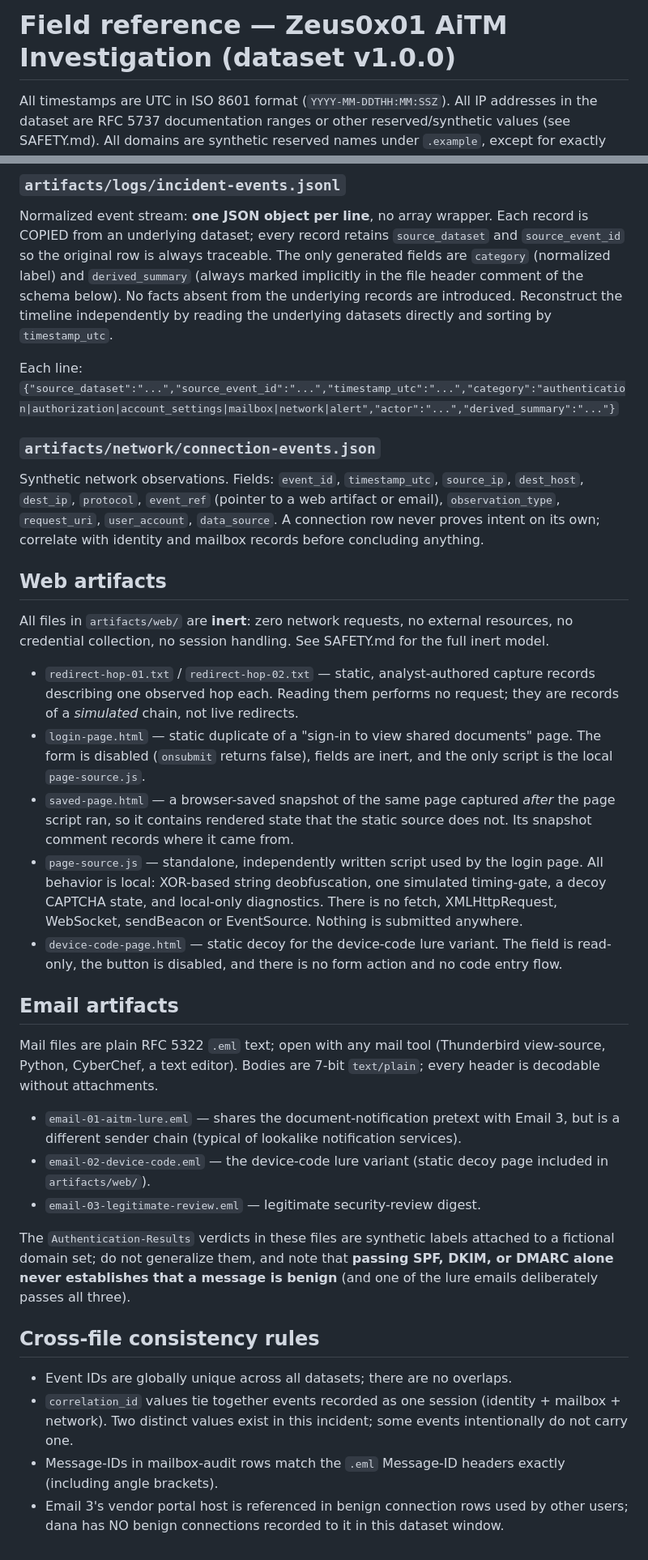
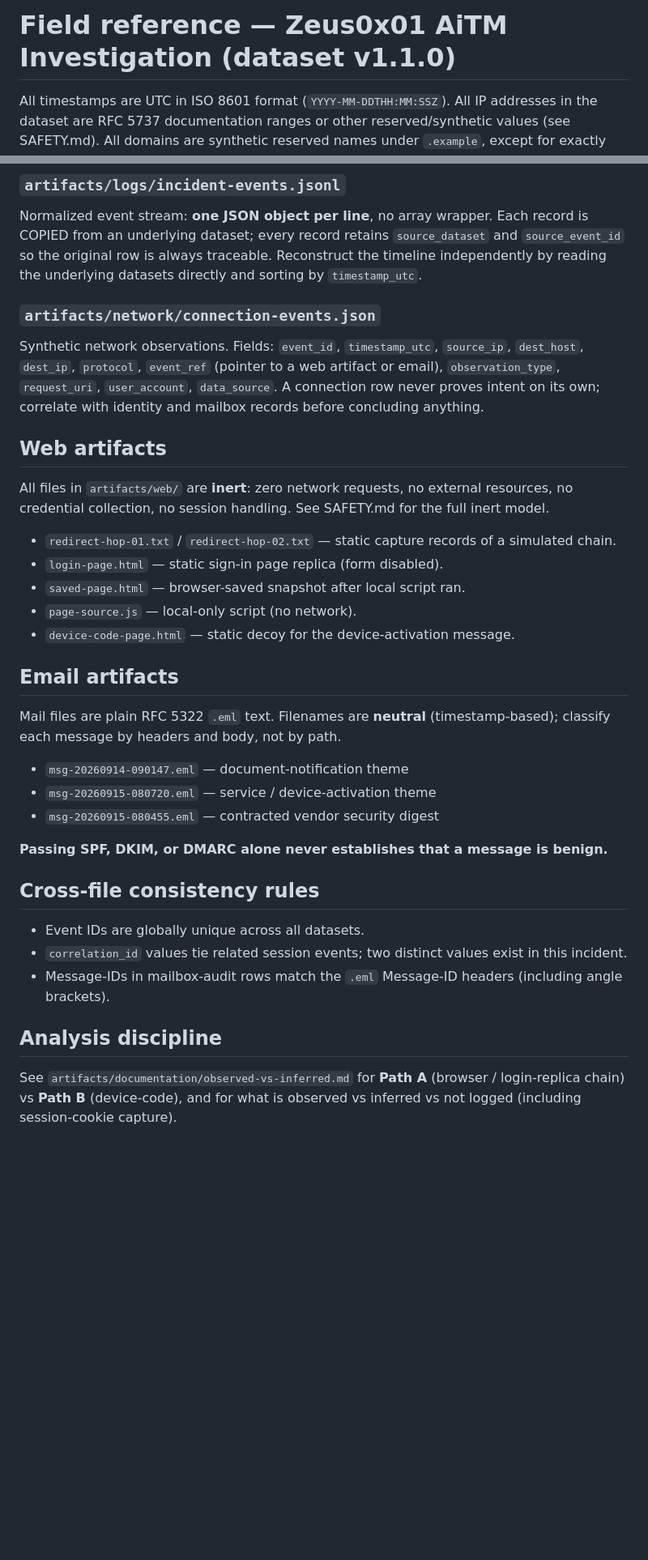
Before and after one commit to Zeus0x01/AiTM-PhishingLab, a Markdown page: artifacts/documentation/field-reference.md, 2 parts joined by grey strips. Shown at 81% size. Rendered like a GitHub page; blank space fills up the shorter version.

Commit message:
v1.1.0: field-reference version, neutral email names, analysis discipline link

```diff
--- a/artifacts/documentation/field-reference.md
+++ b/artifacts/documentation/field-reference.md
@@ -1,4 +1,4 @@
-# Field reference — Zeus0x01 AiTM Investigation (dataset v1.0.0)
+# Field reference — Zeus0x01 AiTM Investigation (dataset v1.1.0)
 
 All timestamps are UTC in ISO 8601 format (`YYYY-MM-DDTHH:MM:SSZ`).
 All IP addresses in the dataset are RFC 5737 documentation ranges or other
@@ -77,14 +77,8 @@ correlation_id before concluding.**
 Normalized event stream: **one JSON object per line**, no array wrapper.
 Each record is COPIED from an underlying dataset; every record retains
 `source_dataset` and `source_event_id` so the original row is always
-traceable. The only generated fields are `category` (normalized label) and
-`derived_summary` (always marked implicitly in the file header comment of
-the schema below). No facts absent from the underlying records are
-introduced. Reconstruct the timeline independently by reading the
+traceable. Reconstruct the timeline independently by reading the
 underlying datasets directly and sorting by `timestamp_utc`.
-
-Each line:
-`{"source_dataset":"...","source_event_id":"...","timestamp_utc":"...","category":"authentication|authorization|account_settings|mailbox|network|alert","actor":"...","derived_summary":"..."}`
 
 ### `artifacts/network/connection-events.json`
 
@@ -100,50 +94,29 @@ All files in `artifacts/web/` are **inert**: zero network requests, no
 external resources, no credential collection, no session handling. See
 SAFETY.md for the full inert model.
 
-- `redirect-hop-01.txt` / `redirect-hop-02.txt` — static, analyst-authored
-  capture records describing one observed hop each. Reading them performs
-  no request; they are records of a *simulated* chain, not live redirects.
-- `login-page.html` — static duplicate of a "sign-in to view shared
-  documents" page. The form is disabled (`onsubmit` returns false), fields
-  are inert, and the only script is the local `page-source.js`.
-- `saved-page.html` — a browser-saved snapshot of the same page captured
-  *after* the page script ran, so it contains rendered state that the
-  static source does not. Its snapshot comment records where it came from.
-- `page-source.js` — standalone, independently written script used by the
-  login page. All behavior is local: XOR-based string deobfuscation, one
-  simulated timing-gate, a decoy CAPTCHA state, and local-only diagnostics.
-  There is no fetch, XMLHttpRequest, WebSocket, sendBeacon or EventSource.
-  Nothing is submitted anywhere.
-- `device-code-page.html` — static decoy for the device-code lure variant.
-  The field is read-only, the button is disabled, and there is no form
-  action and no code entry flow.
+- `redirect-hop-01.txt` / `redirect-hop-02.txt` — static capture records of a simulated chain.
+- `login-page.html` — static sign-in page replica (form disabled).
+- `saved-page.html` — browser-saved snapshot after local script ran.
+- `page-source.js` — local-only script (no network).
+- `device-code-page.html` — static decoy for the device-activation message.
 
 ## Email artifacts
 
-Mail files are plain RFC 5322 `.eml` text; open with any mail tool
-(Thunderbird view-source, Python, CyberChef, a text editor). Bodies are
-7-bit `text/plain`; every header is decodable without attachments.
+Mail files are plain RFC 5322 `.eml` text. Filenames are **neutral** (timestamp-based);
+classify each message by headers and body, not by path.
 
-- `email-01-aitm-lure.eml` — shares the document-notification pretext with
-  Email 3, but is a different sender chain (typical of lookalike
-  notification services).
-- `email-02-device-code.eml` — the device-code lure variant (static decoy
-  page included in `artifacts/web/`).
-- `email-03-legitimate-review.eml` — legitimate security-review digest.
+- `msg-20260914-090147.eml` — document-notification theme
+- `msg-20260915-080720.eml` — service / device-activation theme
+- `msg-20260915-080455.eml` — contracted vendor security digest
 
-The `Authentication-Results` verdicts in these files are synthetic labels
-attached to a fictional domain set; do not generalize them, and note that
-**passing SPF, DKIM, or DMARC alone never establishes that a message is
-benign** (and one of the lure emails deliberately passes all three).
+**Passing SPF, DKIM, or DMARC alone never establishes that a message is benign.**
 
 ## Cross-file consistency rules
 
-- Event IDs are globally unique across all datasets; there are no overlaps.
-- `correlation_id` values tie together events recorded as one session
-  (identity + mailbox + network). Two distinct values exist in this
-  incident; some events intentionally do not carry one.
-- Message-IDs in mailbox-audit rows match the `.eml` Message-ID headers
-  exactly (including angle brackets).
-- Email 3's vendor portal host is referenced in benign connection rows used
-  by other users; dana has NO benign connections recorded to it in this
-  dataset window.
+- Event IDs are globally unique across all datasets.
+- `correlation_id` values tie related session events; two distinct values exist in this incident.
+- Message-IDs in mailbox-audit rows match the `.eml` Message-ID headers (including angle brackets).
+
+## Analysis discipline
+
+See `artifacts/documentation/observed-vs-inferred.md` for **Path A** (browser / login-replica chain) vs **Path B** (device-code), and for what is observed vs inferred vs not logged (including session-cookie capture).
```
